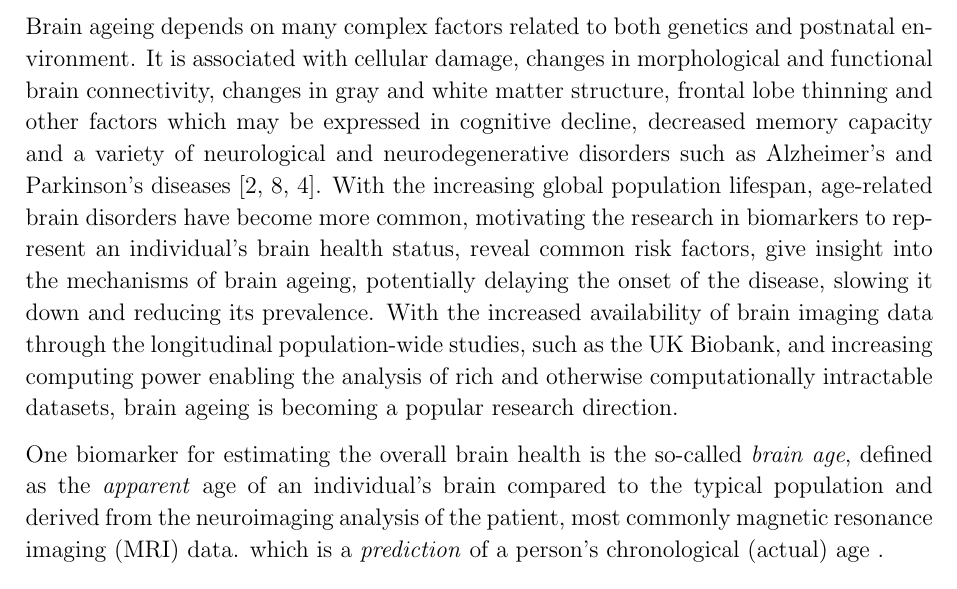
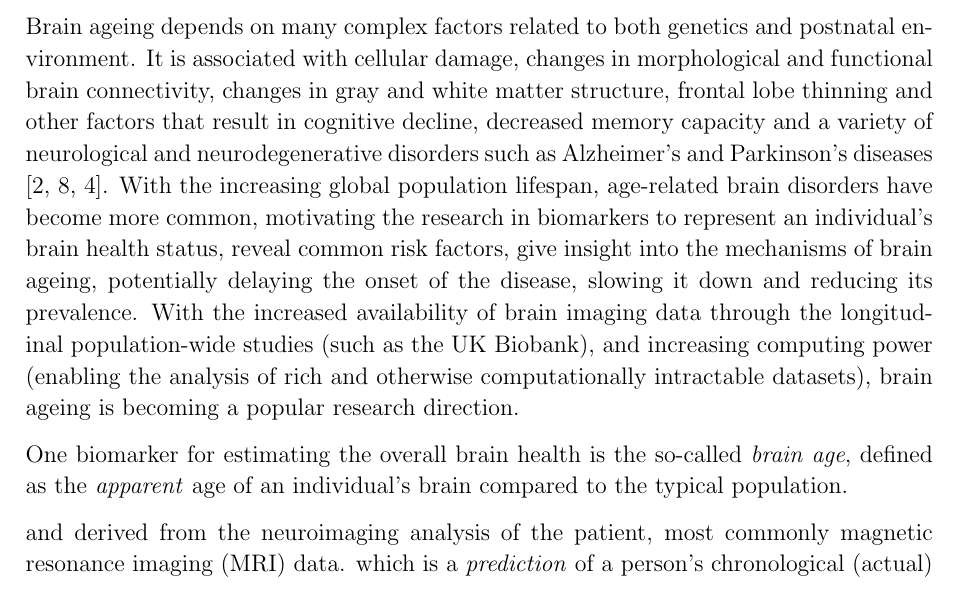
Before and after one commit to kamilest/cst-ii-dissertation, a LaTeX thesis (dissertation/dissertation.tex, which reads dissertation/chapters/introduction.tex): part of page 1 of 18, cut so that both start at the same text. Compiled offline with pdfLaTeX.

Commit message:
Minor introduction edits, dissertation .pdf file

```diff
--- a/dissertation/chapters/introduction.tex
+++ b/dissertation/chapters/introduction.tex
@@ -3,9 +3,11 @@
 
 % The Introduction should explain the principal motivation for the project. Show how the work fits into the broad area of surrounding Computer Science and give a brief survey of previous related work. It should generally be unnecessary to quote at length from technical papers or textbooks. If a simple bibliographic reference is insufficient, consign any lengthy quotation to an appendix.
 
-Brain ageing depends on many complex factors related to both genetics and postnatal environment. It is associated with cellular damage, changes in morphological and functional brain connectivity, changes in gray and white matter structure, frontal lobe thinning and other factors which may be expressed in cognitive decline, decreased memory capacity and a variety of neurological and neurodegenerative disorders such as Alzheimer's and Parkinson's diseases \cite{cole2018brain, niu2019improved, franke2019ten}. With the increasing global population lifespan, age-related brain disorders have become more common, motivating the research in biomarkers to represent an individual's brain health status, reveal common risk factors, give insight into the mechanisms of brain ageing, potentially delaying the onset of the disease, slowing it down and reducing its prevalence. With the increased availability of brain imaging data through the longitudinal population-wide studies, such as the UK Biobank, and increasing computing power enabling the analysis of rich and otherwise computationally intractable datasets, brain ageing is becoming a popular research direction.
+Brain ageing depends on many complex factors related to both genetics and postnatal environment. It is associated with cellular damage, changes in morphological and functional brain connectivity, changes in gray and white matter structure, frontal lobe thinning and other factors that result in cognitive decline, decreased memory capacity and a variety of neurological and neurodegenerative disorders such as Alzheimer's and Parkinson's diseases \cite{cole2018brain, niu2019improved, franke2019ten}. With the increasing global population lifespan, age-related brain disorders have become more common, motivating the research in biomarkers to represent an individual's brain health status, reveal common risk factors, give insight into the mechanisms of brain ageing, potentially delaying the onset of the disease, slowing it down and reducing its prevalence. With the increased availability of brain imaging data through the longitudinal population-wide studies (such as the UK Biobank), and increasing computing power (enabling the analysis of rich and otherwise computationally intractable datasets), brain ageing is becoming a popular research direction.
 
-One biomarker for estimating the overall brain health is the so-called \textit{brain age}, defined as the \textit{apparent} age of an individual's brain compared to the typical population and derived from the neuroimaging analysis of the patient, most commonly magnetic resonance imaging (MRI) data. which is a \textit{prediction} of a person's chronological (actual) age .
+One biomarker for estimating the overall brain health is the so-called \textit{brain age}, defined as the \textit{apparent} age of an individual's brain compared to the typical population.
+
+and derived from the neuroimaging analysis of the patient, most commonly magnetic resonance imaging (MRI) data. which is a \textit{prediction} of a person's chronological (actual) age .
 
 Recent studies have linked the deviations between the brain age estimate and the true chronological age (the \textit{brain age gap}) to the occurrence of various neurological conditions such as multiple sclerosis and dementia \cite{kaufmann2019}, presumably because the overestimate of the chronological age indicates the accelerating ageing and higher cellular damage accumulation of the brain.
 
```
Also changed, not shown: dissertation/dissertation.pdf (added), 1 other file.
